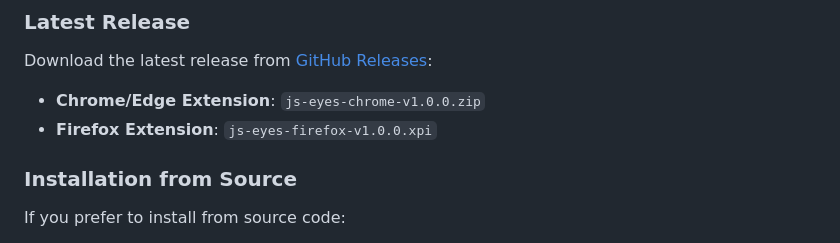
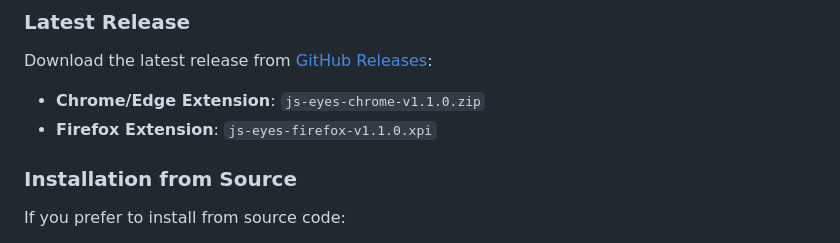
Before and after one commit to imjszhang/JS-Eyes, a Markdown page: README.md, the part around the change. Rendered like a GitHub page.

Commit message:
Update README files to reflect version 1.1.0 for Chrome and Firefox extensions.

```diff
--- a/README.md
+++ b/README.md
@@ -48,8 +48,8 @@ JS Eyes is the browser extension component for [DeepSeek Cowork](https://github.
 
 Download the latest release from [GitHub Releases](https://github.com/imjszhang/js-eyes/releases/latest):
 
-- **Chrome/Edge Extension**: `js-eyes-chrome-v1.0.0.zip`
-- **Firefox Extension**: `js-eyes-firefox-v1.0.0.xpi`
+- **Chrome/Edge Extension**: `js-eyes-chrome-v1.1.0.zip`
+- **Firefox Extension**: `js-eyes-firefox-v1.1.0.xpi`
 
 ### Installation from Source
 
```
Also changed, not shown: RELEASE_NOTES.md (added, +33 -0 lines), docs/README_CN.md (+2 -2 lines).
